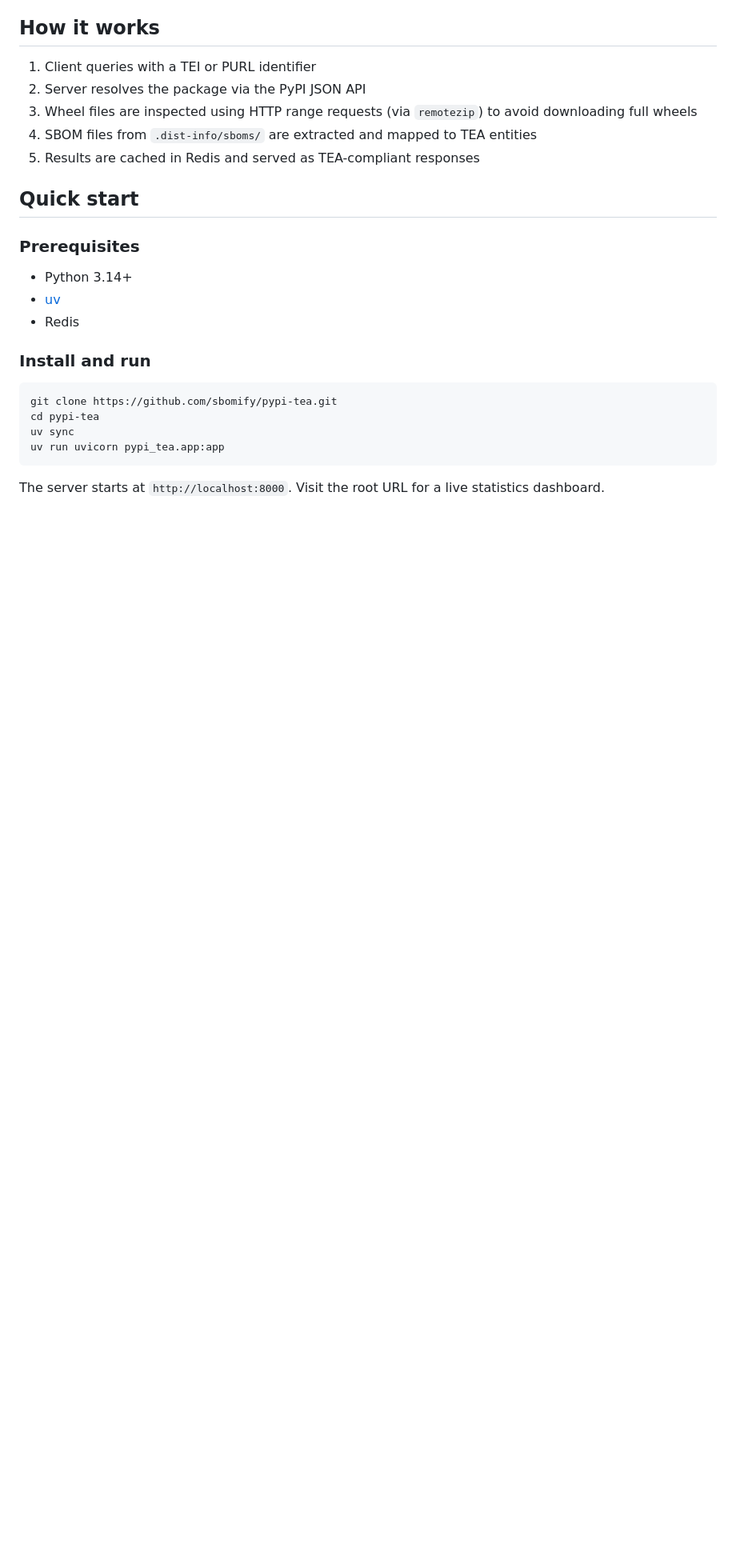
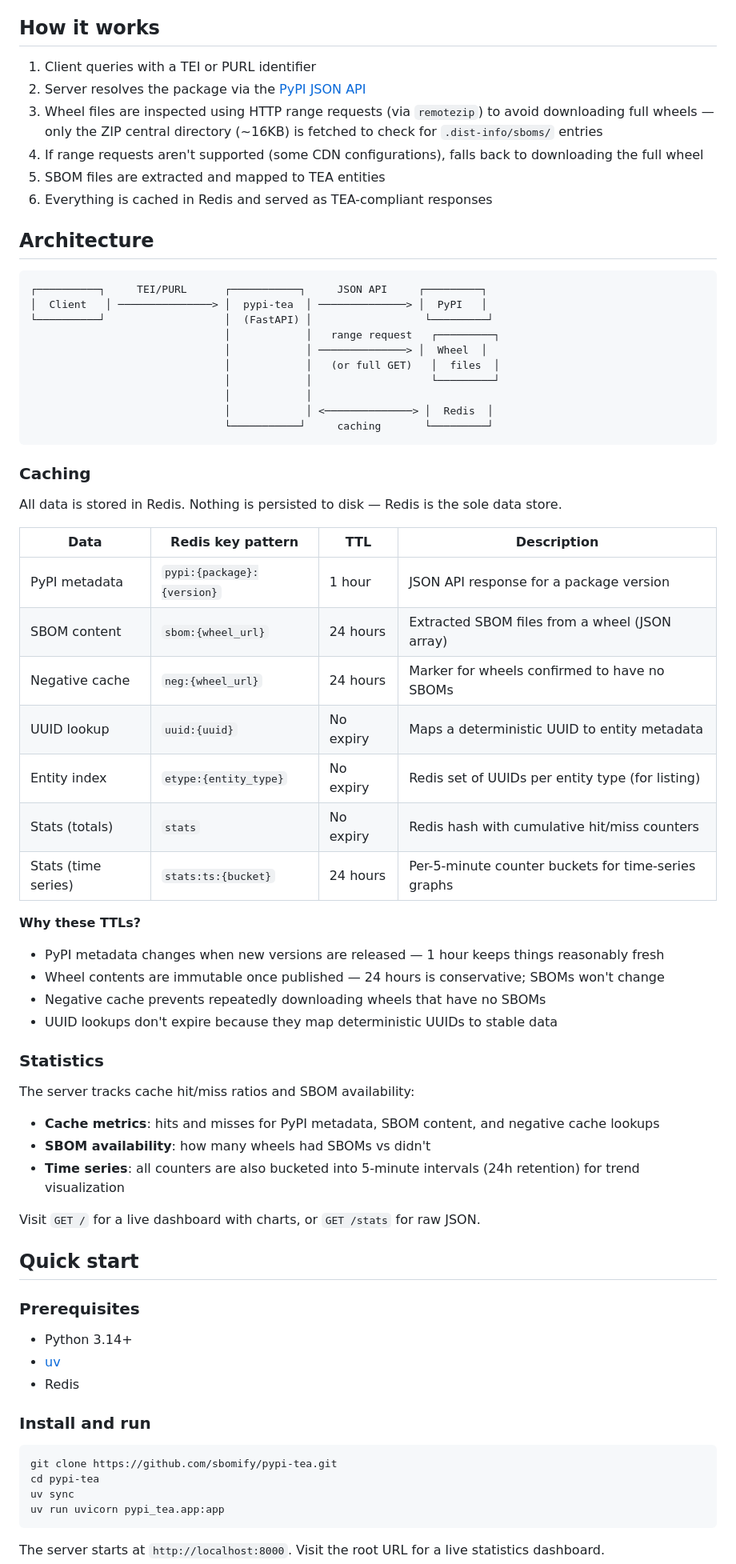
Before and after one commit to sbomify/pypi-tea, a Markdown page: README.md, the part around one of its changes. Shown at 80% size. Rendered like a GitHub page; blank space fills up the shorter version.

Commit message:
Expand README with architecture, caching, and Redis documentation
Adds architecture diagram, Redis key patterns with TTLs, explanation
of caching strategy, and statistics tracking details.

Co-Authored-By: Claude Opus 4.6 <noreply@anthropic.com>

````diff
--- a/README.md
+++ b/README.md
@@ -7,10 +7,56 @@ Python wheels can include SBOMs in `.dist-info/sboms/` ([PEP 770](https://peps.p
 ## How it works
 
 1. Client queries with a TEI or PURL identifier
-2. Server resolves the package via the PyPI JSON API
-3. Wheel files are inspected using HTTP range requests (via `remotezip`) to avoid downloading full wheels
-4. SBOM files from `.dist-info/sboms/` are extracted and mapped to TEA entities
-5. Results are cached in Redis and served as TEA-compliant responses
+2. Server resolves the package via the [PyPI JSON API](https://docs.pypi.org/api/json/)
+3. Wheel files are inspected using HTTP range requests (via `remotezip`) to avoid downloading full wheels — only the ZIP central directory (~16KB) is fetched to check for `.dist-info/sboms/` entries
+4. If range requests aren't supported (some CDN configurations), falls back to downloading the full wheel
+5. SBOM files are extracted and mapped to TEA entities
+6. Everything is cached in Redis and served as TEA-compliant responses
+
+## Architecture
+
+```
+┌──────────┐     TEI/PURL      ┌───────────┐     JSON API     ┌─────────┐
+│  Client   │ ───────────────> │  pypi-tea  │ ──────────────> │  PyPI   │
+└──────────┘                   │  (FastAPI) │                  └─────────┘
+                               │            │   range request   ┌─────────┐
+                               │            │ ──────────────> │  Wheel  │
+                               │            │   (or full GET)   │  files  │
+                               │            │                   └─────────┘
+                               │            │
+                               │            │ <──────────────> │  Redis  │
+                               └───────────┘     caching       └─────────┘
+```
+
+### Caching
+
+All data is stored in Redis. Nothing is persisted to disk — Redis is the sole data store.
+
+| Data | Redis key pattern | TTL | Description |
+|---|---|---|---|
+| PyPI metadata | `pypi:{package}:{version}` | 1 hour | JSON API response for a package version |
+| SBOM content | `sbom:{wheel_url}` | 24 hours | Extracted SBOM files from a wheel (JSON array) |
+| Negative cache | `neg:{wheel_url}` | 24 hours | Marker for wheels confirmed to have no SBOMs |
+| UUID lookup | `uuid:{uuid}` | No expiry | Maps a deterministic UUID to entity metadata |
+| Entity index | `etype:{entity_type}` | No expiry | Redis set of UUIDs per entity type (for listing) |
+| Stats (totals) | `stats` | No expiry | Redis hash with cumulative hit/miss counters |
+| Stats (time series) | `stats:ts:{bucket}` | 24 hours | Per-5-minute counter buckets for time-series graphs |
+
+**Why these TTLs?**
+- PyPI metadata changes when new versions are released — 1 hour keeps things reasonably fresh
+- Wheel contents are immutable once published — 24 hours is conservative; SBOMs won't change
+- Negative cache prevents repeatedly downloading wheels that have no SBOMs
+- UUID lookups don't expire because they map deterministic UUIDs to stable data
+
+### Statistics
+
+The server tracks cache hit/miss ratios and SBOM availability:
+
+- **Cache metrics**: hits and misses for PyPI metadata, SBOM content, and negative cache lookups
+- **SBOM availability**: how many wheels had SBOMs vs didn't
+- **Time series**: all counters are also bucketed into 5-minute intervals (24h retention) for trend visualization
+
+Visit `GET /` for a live dashboard with charts, or `GET /stats` for raw JSON.
 
 ## Quick start
 
````
Also changed, not shown: other parts of README.md (+5 -2 lines).
